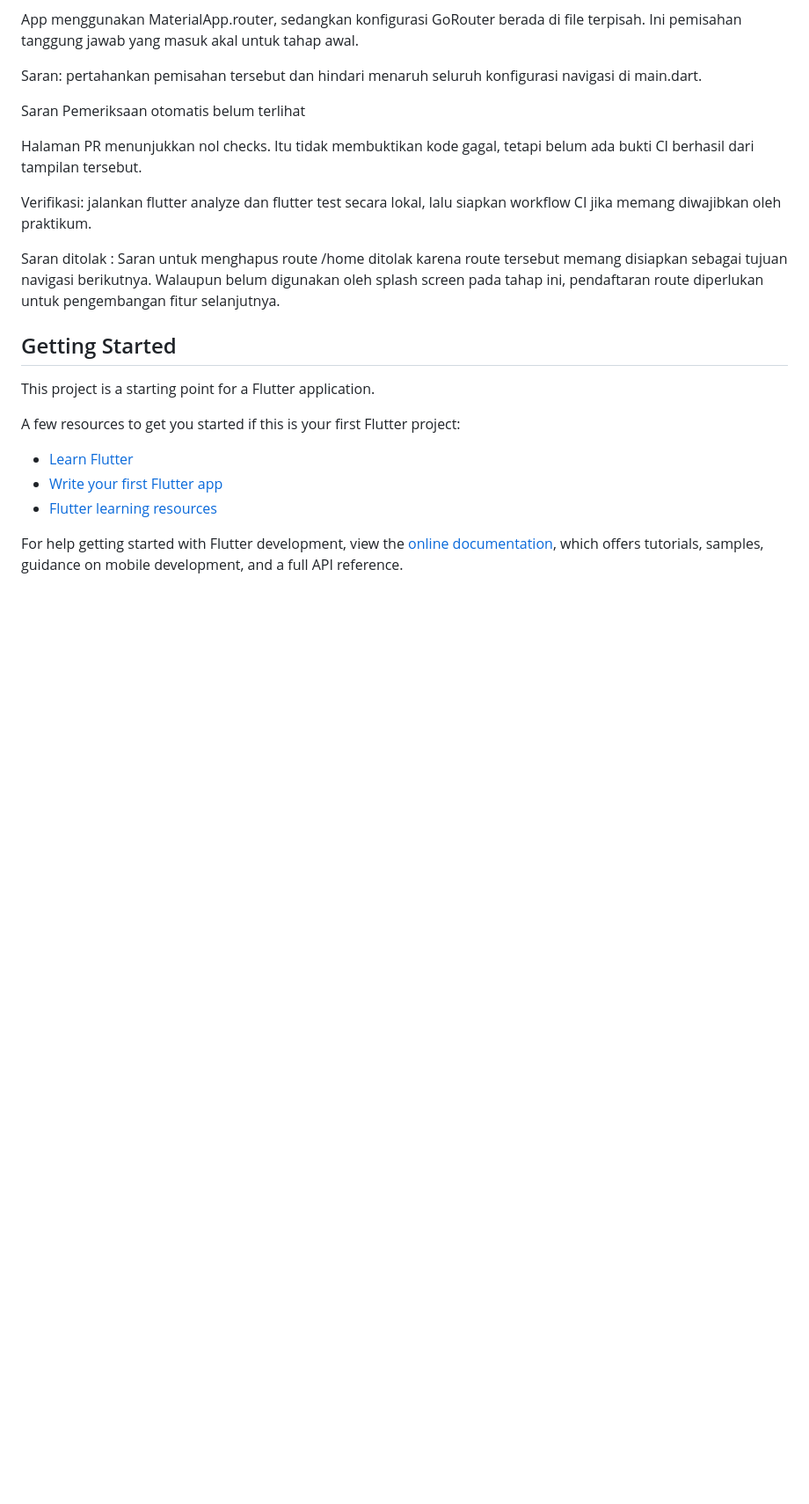
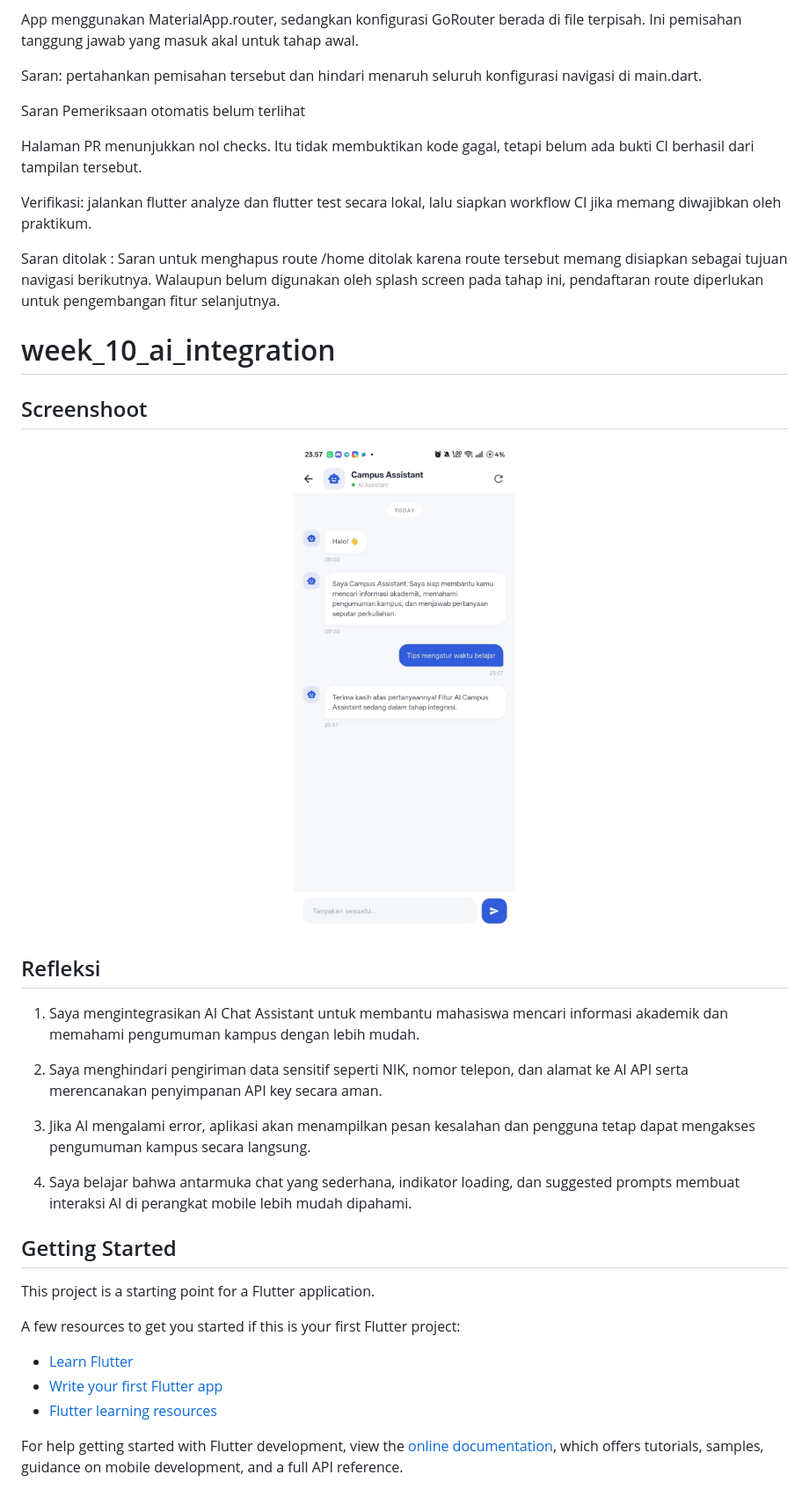
Before and after one commit to JasmineNasywa/Jasmine-Nasywa-mobile-course, a Markdown page: week_6_campus_notify/README.md, the part around the change. Shown at 88% size. Drawn GitHub-style; pictures changed too: week_6_campus_notify/screenshot/ai.jpeg (added); blank space fills up the shorter version.

Commit message:
w10 feat: implement Campus Assistant chat UI

```diff
--- a/week_6_campus_notify/README.md
+++ b/week_6_campus_notify/README.md
@@ -101,6 +101,20 @@ Verifikasi: jalankan flutter analyze dan flutter test secara lokal, lalu siapkan
 Saran ditolak :
 Saran untuk menghapus route /home ditolak karena route tersebut memang disiapkan sebagai tujuan navigasi berikutnya. Walaupun belum digunakan oleh splash screen pada tahap ini, pendaftaran route diperlukan untuk pengembangan fitur selanjutnya.
 
+# week_10_ai_integration
+
+## Screenshoot
+<td><img src="screenshot/ai.jpeg" alt="Hasil implementasi integrasi ai" width="100%"></td>
+
+## Refleksi
+1. Saya mengintegrasikan AI Chat Assistant untuk membantu mahasiswa mencari informasi akademik dan memahami pengumuman kampus dengan lebih mudah.
+
+2. Saya menghindari pengiriman data sensitif seperti NIK, nomor telepon, dan alamat ke AI API serta merencanakan penyimpanan API key secara aman.
+
+3. Jika AI mengalami error, aplikasi akan menampilkan pesan kesalahan dan pengguna tetap dapat mengakses pengumuman kampus secara langsung.
+
+4. Saya belajar bahwa antarmuka chat yang sederhana, indikator loading, dan suggested prompts membuat interaksi AI di perangkat mobile lebih mudah dipahami.
+
 ## Getting Started
 
 This project is a starting point for a Flutter application.
```
Also changed, not shown: 7 other files.
